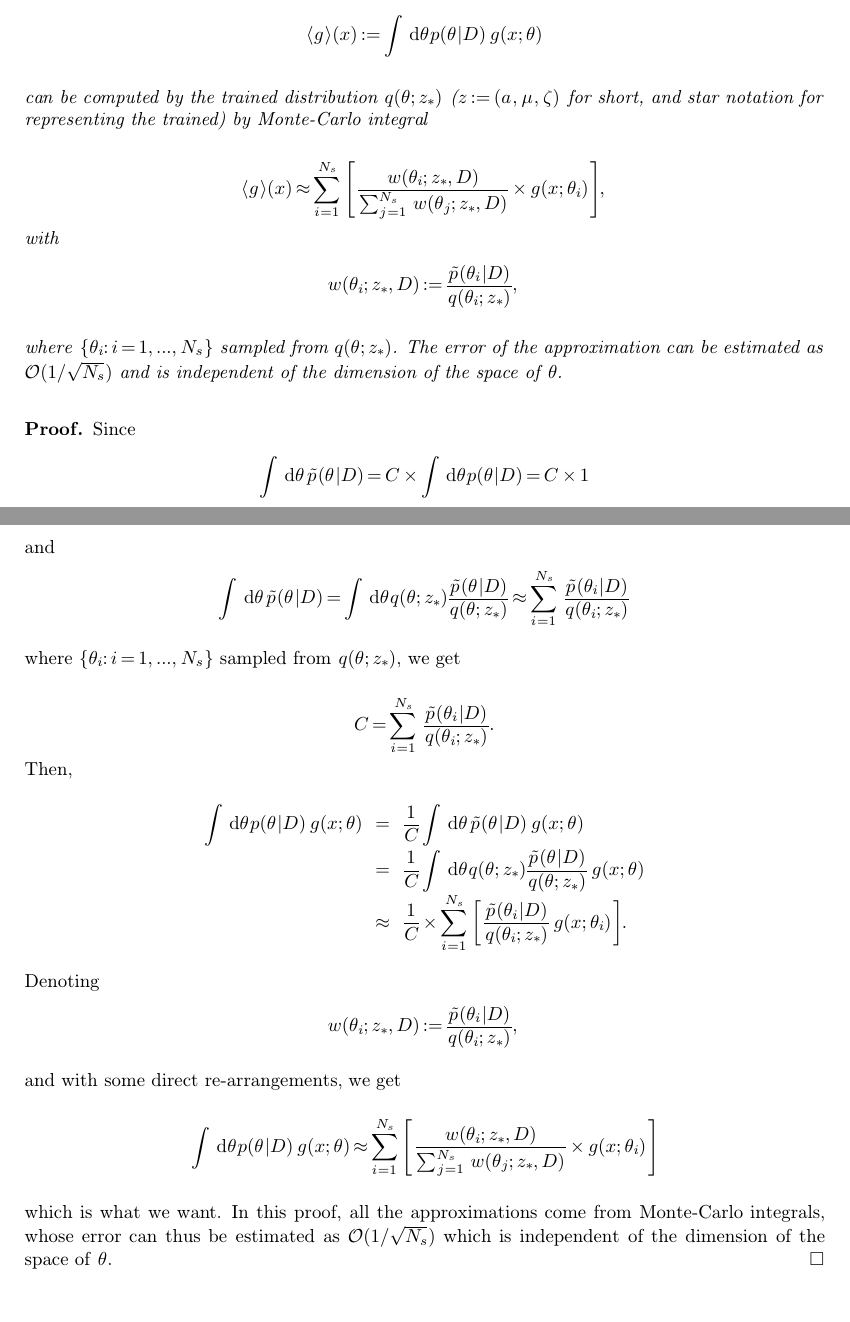
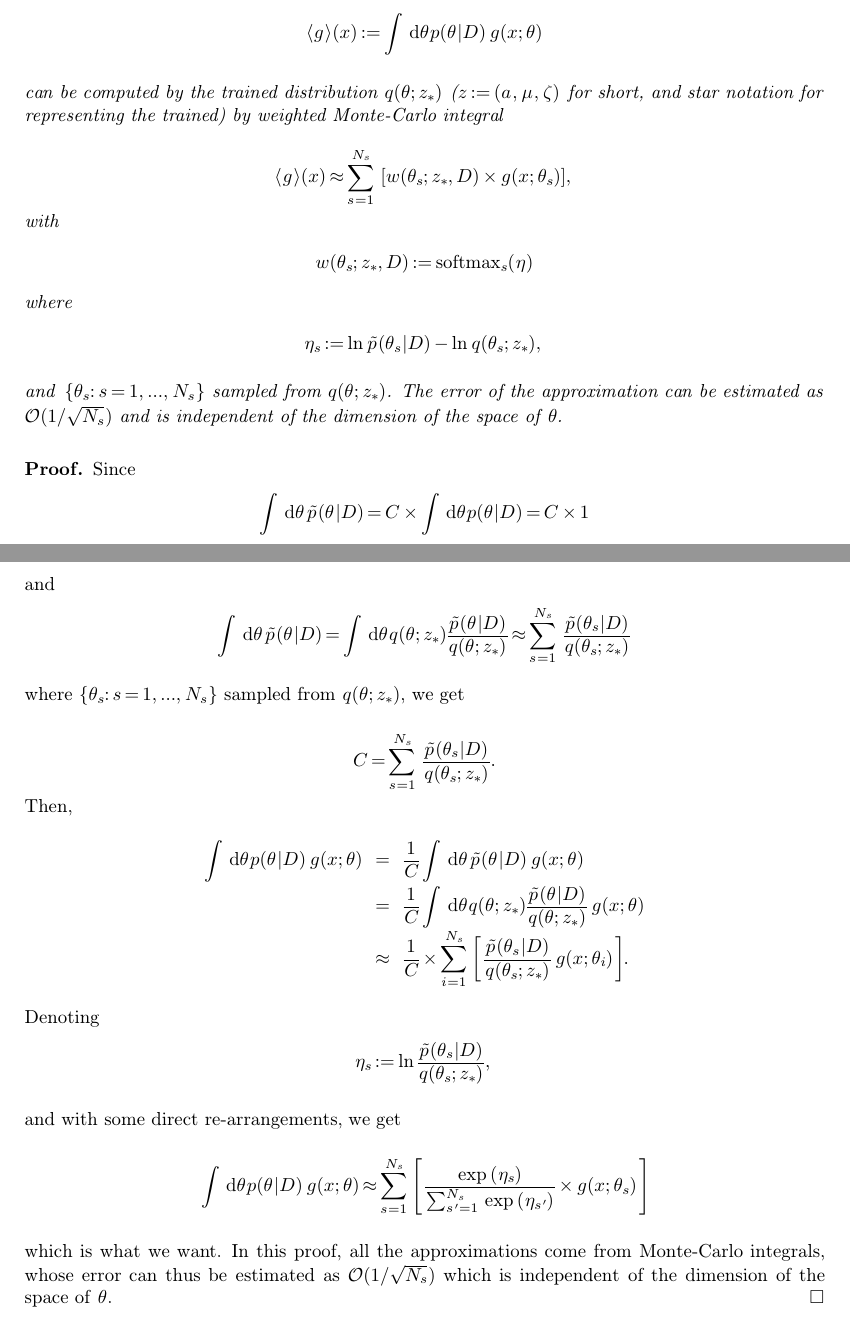
Before and after one commit to shuiruge/nn4post, a LaTeX document (docs/main.tex): two parts of pages 8 and 9 of 10, joined at a grey line, cut so that both start at the same text. The pictures show the PDF file docs/main.pdf that the author committed with the source.

Commit message:
Added weights

```diff
--- a/docs/main.tex
+++ b/docs/main.tex
@@ -531,14 +531,15 @@ are.
      x; \theta ) \]
   can be computed by the trained distribution $q ( \theta ;z_{\ast} )$ ($z
   \assign ( a, \mu , \zeta )$ for short, and star notation for representing
-  the trained) by Monte-Carlo integral
-  \[ \langle g \rangle ( x ) \approx \sum_{i=1}^{N_{s}} \left[ \frac{w (
-     \theta_{i} ;z_{\ast} ,D )}{\sum_{j=1}^{N_{s}} w ( \theta_{j} ;z_{\ast} ,D
-     )} \times g ( x; \theta_{i} ) \right] , \]
+  the trained) by weighted Monte-Carlo integral
+  \[ \langle g \rangle ( x ) \approx \sum_{s=1}^{N_{s}} [ w ( \theta_{s}
+     ;z_{\ast} ,D ) \times g ( x; \theta_{s} ) ] , \]
   with
-  \[ w ( \theta_{i} ;z_{\ast} ,D ) \assign \frac{\tilde{p} ( \theta_{i} |D
-     )}{q ( \theta_{i} ;z_{\ast} )} , \]
-  where $\{ \theta_{i} :i=1, \ldots ,N_{s} \}$ sampled from $q ( \theta
+  \[ w ( \theta_{s} ;z_{\ast} ,D ) \assign \tmop{softmax}_{s} ( \eta ) \]
+  where
+  \[ \eta_{s} \assign \ln   \tilde{p} ( \theta_{s} |D ) - \ln  q ( \theta_{s}
+     ;z_{\ast} ) , \]
+  and $\{ \theta_{s} :s=1, \ldots ,N_{s} \}$ sampled from $q ( \theta
   ;z_{\ast} )$. The error of the approximation can be estimated as
   $\mathcal{O} \left( 1/ \sqrt{N_{s}} \right)$ and is independent of the
   dimension of the space of $\theta$.
@@ -551,11 +552,11 @@ are.
   and
   \[ \int \mathd \theta   \tilde{p} ( \theta |D ) = \int \mathd \theta  q (
      \theta ;z_{\ast} ) \frac{\tilde{p} ( \theta |D )}{q ( \theta ;z_{\ast} )}
-     \approx \sum_{i=1}^{N_{s}} \frac{\tilde{p} ( \theta_{i} |D )}{q (
-     \theta_{i} ;z_{\ast} )} \]
-  where $\{ \theta_{i} :i=1, \ldots ,N_{s} \}$ sampled from $q ( \theta
+     \approx \sum_{s=1}^{N_{s}} \frac{\tilde{p} ( \theta_{s} |D )}{q (
+     \theta_{s} ;z_{\ast} )} \]
+  where $\{ \theta_{s} :s=1, \ldots ,N_{s} \}$ sampled from $q ( \theta
   ;z_{\ast} )$, we get
-  \[ C= \sum_{i=1}^{N_{s}} \frac{\tilde{p} ( \theta_{i} |D )}{q ( \theta_{i}
+  \[ C= \sum_{s=1}^{N_{s}} \frac{\tilde{p} ( \theta_{s} |D )}{q ( \theta_{s}
      ;z_{\ast} )} . \]
   Then,
   \begin{eqnarray*}
@@ -568,13 +569,12 @@ are.
     \right] .
   \end{eqnarray*}
   Denoting
-  \[ w ( \theta_{i} ;z_{\ast} ,D ) \assign \frac{\tilde{p} ( \theta_{i} |D
-     )}{q ( \theta_{i} ;z_{\ast} )} , \]
+  \[ \eta_{s} \assign \ln   \frac{\tilde{p} ( \theta_{s} |D )}{q ( \theta_{s}
+     ;z_{\ast} )} , \]
   and with some direct re-arrangements, we get
   \[ \int \mathd \theta  p ( \theta |D )  g ( x; \theta ) \approx
-     \sum_{i=1}^{N_{s}} \left[ \frac{w ( \theta_{i} ;z_{\ast} ,D
-     )}{\sum_{j=1}^{N_{s}} w ( \theta_{j} ;z_{\ast} ,D )} \times g ( x;
-     \theta_{i} ) \right] \]
+     \sum_{s=1}^{N_{s}} \left[ \frac{\exp ( \eta_{s} )}{\sum_{s' =1}^{N_{s}}
+     \exp ( \eta_{s'} )} \times g ( x; \theta_{s} ) \right] \]
   which is what we want. In this proof, all the approximations come from
   Monte-Carlo integrals, whose error can thus be estimated as $\mathcal{O}
   \left( 1/ \sqrt{N_{s}} \right)$ which is independent of the dimension of the
```
Also changed, not shown: docs/main.pdf, docs/main.tex (2 more changed lines), 4 other files.
